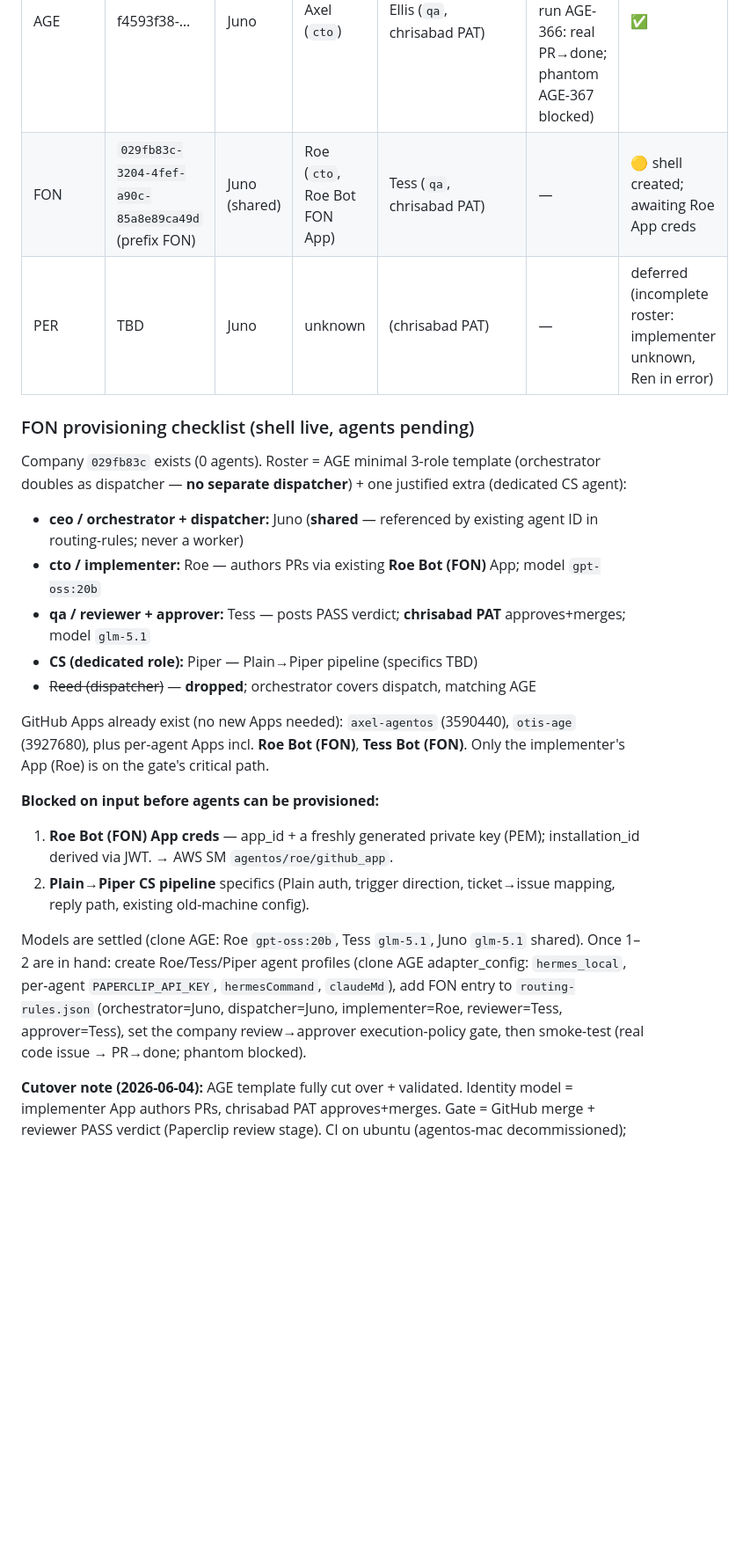
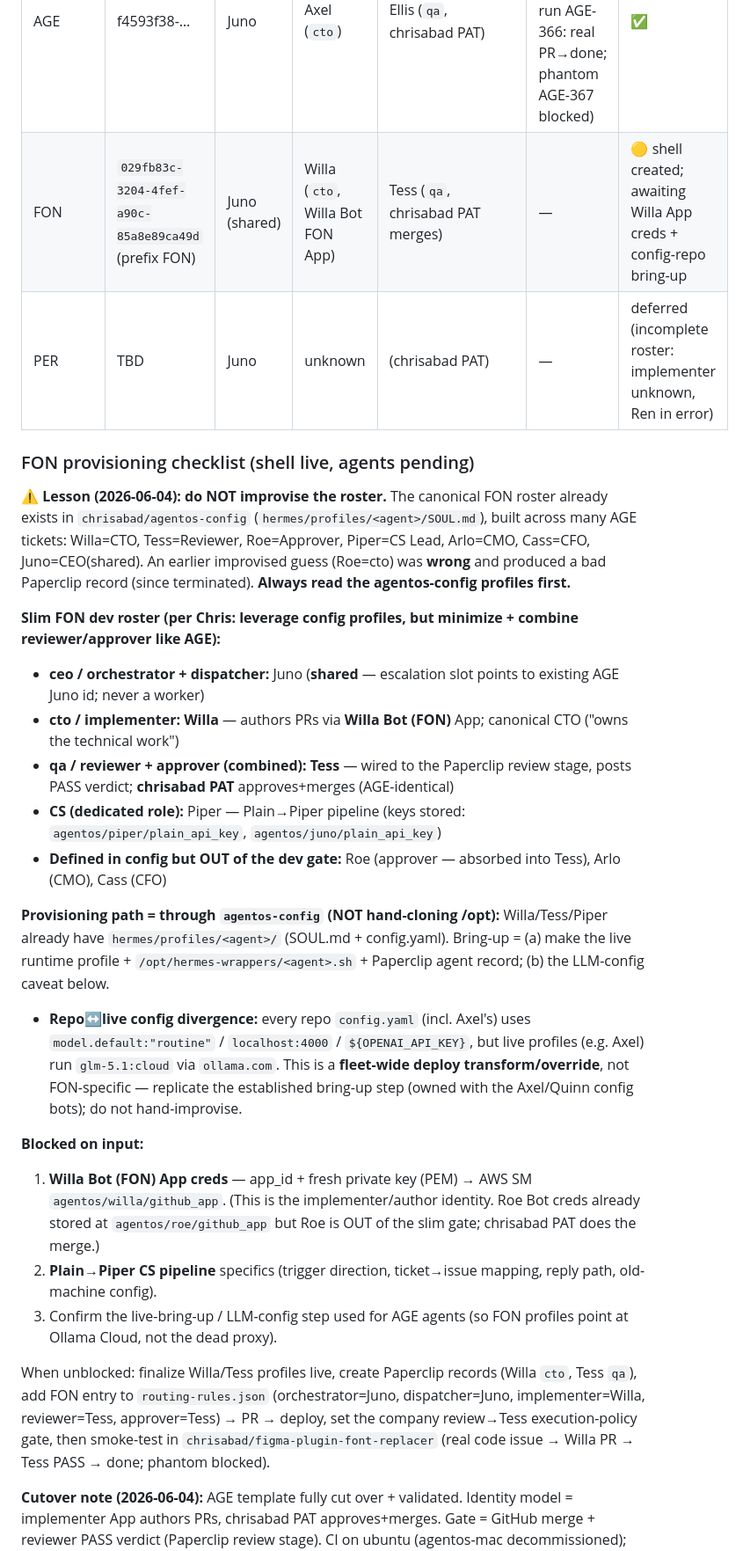
Before and after one commit to chrisabad/otis, a Markdown page: specs/per-business-onboarding-runbook.md, the part around the change. Shown at 88% size. Rendered like a GitHub page; blank space fills up the shorter version.

Commit message:
runbook: correct FON to canonical config roster (Willa cto/Tess qa); slim + combine reviewer/approver; document agentos-config gitops gap
Co-Authored-By: Claude Opus 4.8 <noreply@anthropic.com>

```diff
--- a/specs/per-business-onboarding-runbook.md
+++ b/specs/per-business-onboarding-runbook.md
@@ -112,24 +112,27 @@ Two identities run the whole loop — and they must be **distinct**:
 | Business | companyId | ceo | cto | reviewer/approver | Gate verified | Live |
 |---|---|---|---|---|---|---|
 | AGE | f4593f38-… | Juno | Axel (`cto`) | Ellis (`qa`, chrisabad PAT) | ✅ validated end-to-end (dry-run AGE-366: real PR→done; phantom AGE-367 blocked) | ✅ |
-| FON | `029fb83c-3204-4fef-a90c-85a8e89ca49d` (prefix FON) | Juno (shared) | Roe (`cto`, Roe Bot FON App) | Tess (`qa`, chrisabad PAT) | — | 🟡 shell created; awaiting Roe App creds |
+| FON | `029fb83c-3204-4fef-a90c-85a8e89ca49d` (prefix FON) | Juno (shared) | Willa (`cto`, Willa Bot FON App) | Tess (`qa`, chrisabad PAT merges) | — | 🟡 shell created; awaiting Willa App creds + config-repo bring-up |
 | PER | TBD | Juno | unknown | (chrisabad PAT) | — | deferred (incomplete roster: implementer unknown, Ren in error) |
 
 ### FON provisioning checklist (shell live, agents pending)
-Company `029fb83c` exists (0 agents). Roster = AGE minimal 3-role template (orchestrator doubles as dispatcher — **no separate dispatcher**) + one justified extra (dedicated CS agent):
-- **ceo / orchestrator + dispatcher:** Juno (**shared** — referenced by existing agent ID in routing-rules; never a worker)
-- **cto / implementer:** Roe — authors PRs via existing **Roe Bot (FON)** App; model `gpt-oss:20b`
-- **qa / reviewer + approver:** Tess — posts PASS verdict; **chrisabad PAT** approves+merges; model `glm-5.1`
-- **CS (dedicated role):** Piper — Plain→Piper pipeline (specifics TBD)
-- ~~Reed (dispatcher)~~ — **dropped**; orchestrator covers dispatch, matching AGE
+**⚠️ Lesson (2026-06-04): do NOT improvise the roster.** The canonical FON roster already exists in `chrisabad/agentos-config` (`hermes/profiles/<agent>/SOUL.md`), built across many AGE tickets: Willa=CTO, Tess=Reviewer, Roe=Approver, Piper=CS Lead, Arlo=CMO, Cass=CFO, Juno=CEO(shared). An earlier improvised guess (Roe=cto) was **wrong** and produced a bad Paperclip record (since terminated). **Always read the agentos-config profiles first.**
 
-GitHub Apps already exist (no new Apps needed): `axel-agentos` (3590440), `otis-age` (3927680), plus per-agent Apps incl. **Roe Bot (FON)**, **Tess Bot (FON)**. Only the implementer's App (Roe) is on the gate's critical path.
+**Slim FON dev roster (per Chris: leverage config profiles, but minimize + combine reviewer/approver like AGE):**
+- **ceo / orchestrator + dispatcher:** Juno (**shared** — escalation slot points to existing AGE Juno id; never a worker)
+- **cto / implementer:** **Willa** — authors PRs via **Willa Bot (FON)** App; canonical CTO ("owns the technical work")
+- **qa / reviewer + approver (combined):** **Tess** — wired to the Paperclip review stage, posts PASS verdict; **chrisabad PAT** approves+merges (AGE-identical)
+- **CS (dedicated role):** Piper — Plain→Piper pipeline (keys stored: `agentos/piper/plain_api_key`, `agentos/juno/plain_api_key`)
+- **Defined in config but OUT of the dev gate:** Roe (approver — absorbed into Tess), Arlo (CMO), Cass (CFO)
 
-**Blocked on input before agents can be provisioned:**
-1. **Roe Bot (FON) App creds** — app_id + a freshly generated private key (PEM); installation_id derived via JWT. → AWS SM `agentos/roe/github_app`.
-2. **Plain→Piper CS pipeline** specifics (Plain auth, trigger direction, ticket→issue mapping, reply path, existing old-machine config).
+**Provisioning path = through `agentos-config` (NOT hand-cloning /opt):** Willa/Tess/Piper already have `hermes/profiles/<agent>/` (SOUL.md + config.yaml). Bring-up = (a) make the live runtime profile + `/opt/hermes-wrappers/<agent>.sh` + Paperclip agent record; (b) the LLM-config caveat below.
+- **Repo↔live config divergence:** every repo `config.yaml` (incl. Axel's) uses `model.default:"routine"` / `localhost:4000` / `${OPENAI_API_KEY}`, but live profiles (e.g. Axel) run `glm-5.1:cloud` via `ollama.com`. This is a **fleet-wide deploy transform/override**, not FON-specific — replicate the established bring-up step (owned with the Axel/Quinn config bots); do not hand-improvise.
 
-Models are settled (clone AGE: Roe `gpt-oss:20b`, Tess `glm-5.1`, Juno `glm-5.1` shared).
-Once 1–2 are in hand: create Roe/Tess/Piper agent profiles (clone AGE adapter_config: `hermes_local`, per-agent `PAPERCLIP_API_KEY`, `hermesCommand`, `claudeMd`), add FON entry to `routing-rules.json` (orchestrator=Juno, dispatcher=Juno, implementer=Roe, reviewer=Tess, approver=Tess), set the company review→approver execution-policy gate, then smoke-test (real code issue → PR→done; phantom blocked).
+**Blocked on input:**
+1. **Willa Bot (FON) App creds** — app_id + fresh private key (PEM) → AWS SM `agentos/willa/github_app`. (This is the implementer/author identity. Roe Bot creds already stored at `agentos/roe/github_app` but Roe is OUT of the slim gate; chrisabad PAT does the merge.)
+2. **Plain→Piper CS pipeline** specifics (trigger direction, ticket→issue mapping, reply path, old-machine config).
+3. Confirm the live-bring-up / LLM-config step used for AGE agents (so FON profiles point at Ollama Cloud, not the dead proxy).
+
+When unblocked: finalize Willa/Tess profiles live, create Paperclip records (Willa `cto`, Tess `qa`), add FON entry to `routing-rules.json` (orchestrator=Juno, dispatcher=Juno, implementer=Willa, reviewer=Tess, approver=Tess) → PR → deploy, set the company review→Tess execution-policy gate, then smoke-test in `chrisabad/figma-plugin-font-replacer` (real code issue → Willa PR → Tess PASS → done; phantom blocked).
 
 **Cutover note (2026-06-04):** AGE template fully cut over + validated. Identity model = implementer App authors PRs, chrisabad PAT approves+merges. Gate = GitHub merge + reviewer PASS verdict (Paperclip review stage). CI on ubuntu (agentos-mac decommissioned); plugin/skills/instructions auto-deploy hosted→VPS via tailscale+ssh. **Cascade resolved (plugin v1.52.0, PR #61):** the non-functional orchestrator-deassign sweep (#58/#59) was reverted; the #57 event-driven reassignment guard + 24 tests retained. Reframed root finding: `issue.created/updated` **are** delivered to the plugin via `plugin-event-bus` (gate fires on status changes; execution policy auto-applies on create) — earlier "events not delivered" was wrong. Narrow open item: assignee-only changes don't trigger the #57 guard (deferred; gate holds regardless).
```
